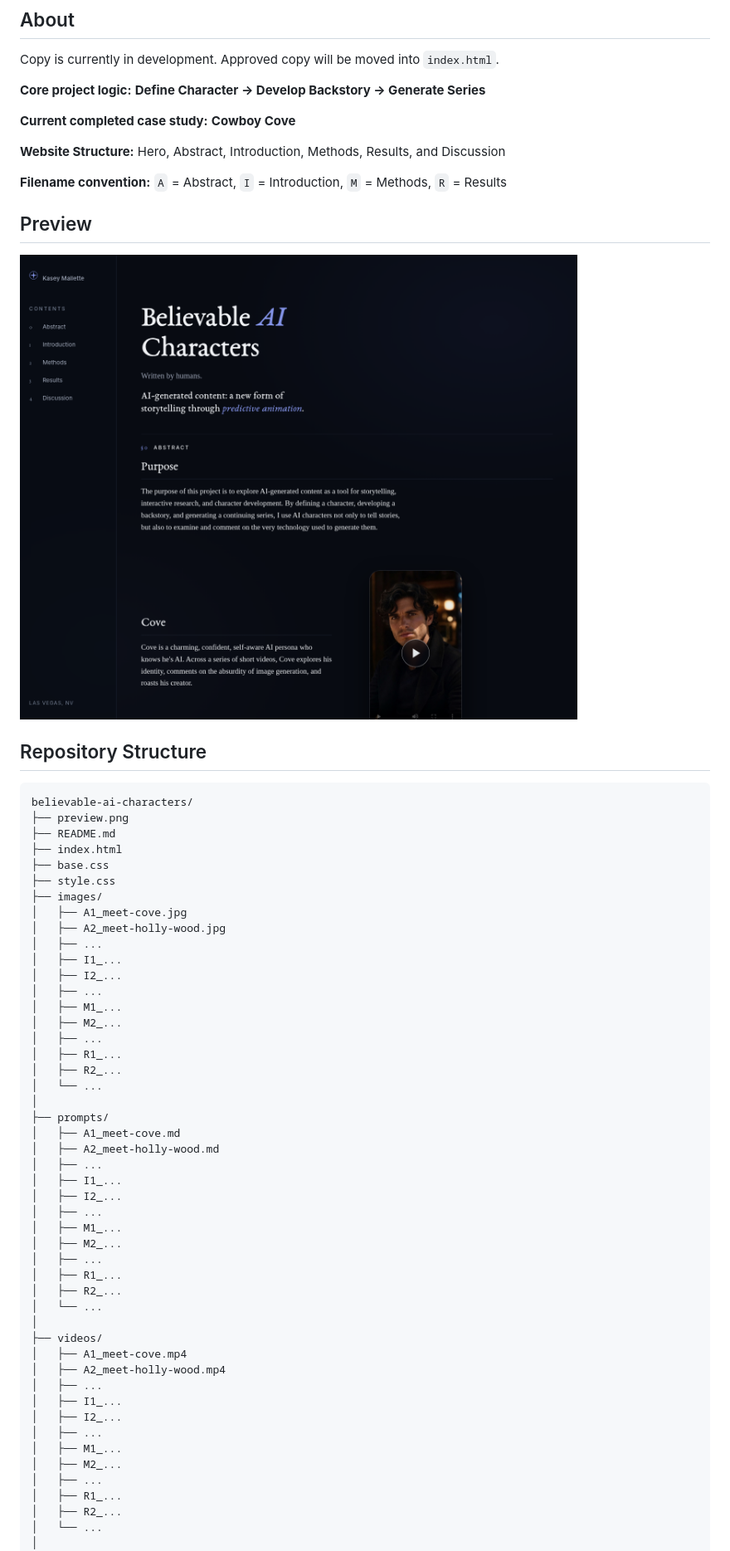
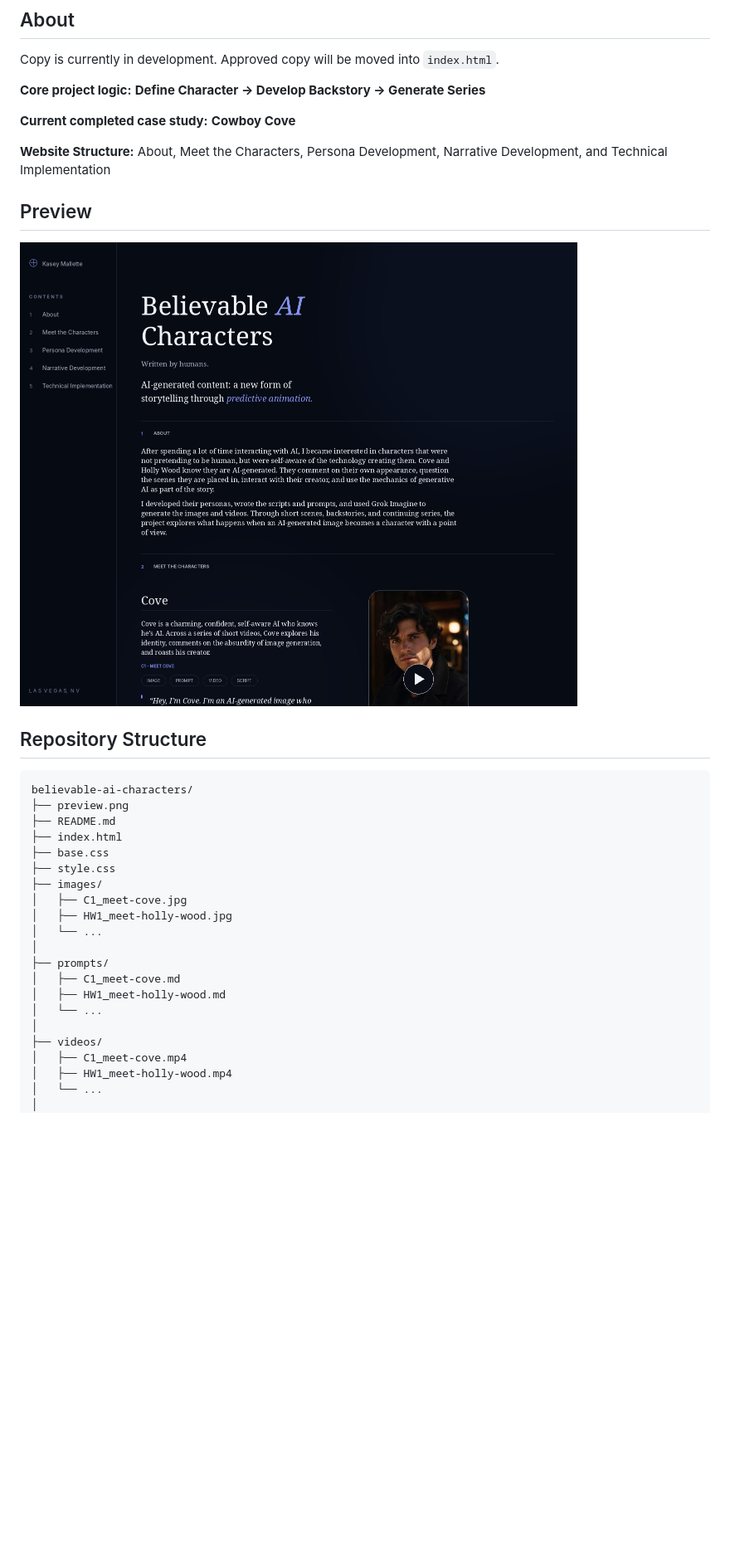
Before and after one commit to kaseymallette/believable-ai-characters, a Markdown page: README.md, the part around the change printed below. Shown: that part at 83% size. GitHub-like rendering; pictures changed too: preview.png; blank space fills up the shorter version.

Commit message:
Commit changes to website structure

```diff
--- a/README.md
+++ b/README.md
@@ -10,9 +10,7 @@ Copy is currently in development. Approved copy will be moved into `index.html`.
 
 **Current completed case study:** **Cowboy Cove**
 
-**Website Structure:** Hero, Abstract, Introduction, Methods, Results, and Discussion
-
-**Filename convention:** `A` = Abstract, `I` = Introduction, `M` = Methods, `R` = Results
+**Website Structure:** About, Meet the Characters, Persona Development, Narrative Development, and Technical Implementation
 
 ## Preview
 
@@ -29,45 +27,18 @@ believable-ai-characters/
 ├── base.css
 ├── style.css
 ├── images/
-│   ├── A1_meet-cove.jpg
-│   ├── A2_meet-holly-wood.jpg
-│   ├── ...
-│   ├── I1_...
-│   ├── I2_...
-│   ├── ...
-│   ├── M1_...
-│   ├── M2_...
-│   ├── ...
-│   ├── R1_...
-│   ├── R2_...
+│   ├── C1_meet-cove.jpg
+│   ├── HW1_meet-holly-wood.jpg
 │   └── ...
 │
 ├── prompts/
-│   ├── A1_meet-cove.md
-│   ├── A2_meet-holly-wood.md
-│   ├── ...
-│   ├── I1_...
-│   ├── I2_...
-│   ├── ...
-│   ├── M1_...
-│   ├── M2_...
-│   ├── ...
-│   ├── R1_...
-│   ├── R2_...
+│   ├── C1_meet-cove.md
+│   ├── HW1_meet-holly-wood.md
 │   └── ...
 │
 ├── videos/
-│   ├── A1_meet-cove.mp4
-│   ├── A2_meet-holly-wood.mp4
-│   ├── ...
-│   ├── I1_...
-│   ├── I2_...
-│   ├── ...
-│   ├── M1_...
-│   ├── M2_...
-│   ├── ...
-│   ├── R1_...
-│   ├── R2_...
+│   ├── C1_meet-cove.mp4
+│   ├── HW1_meet-holly-wood.mp4
 │   └── ...
 │
 └── scripts/
```
Also changed, not shown: other parts of README.md (+16 -26 lines), images/C1_meet-cove.jpg (renamed from images/A1_meet-cove.jpg), prompts/C1_meet-cove.md (renamed from prompts/A1_meet-cove.md), scripts/C1_meet-cove.md (renamed from scripts/A1_meet-cove.md), 4 other files.
